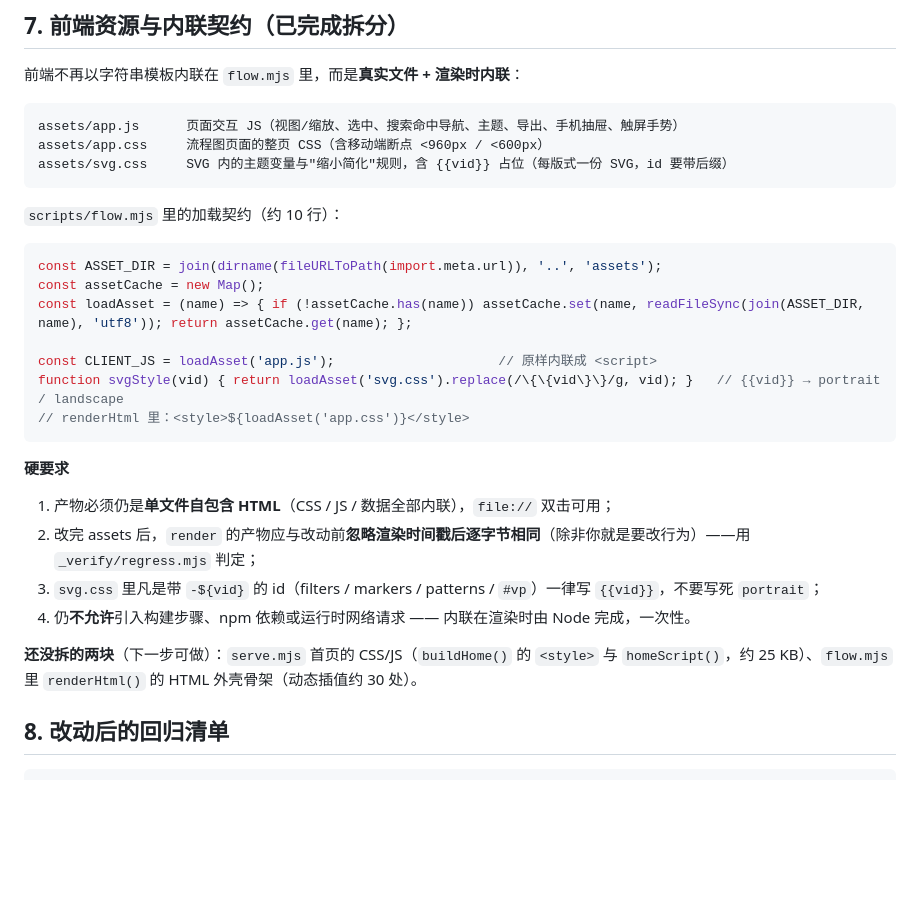
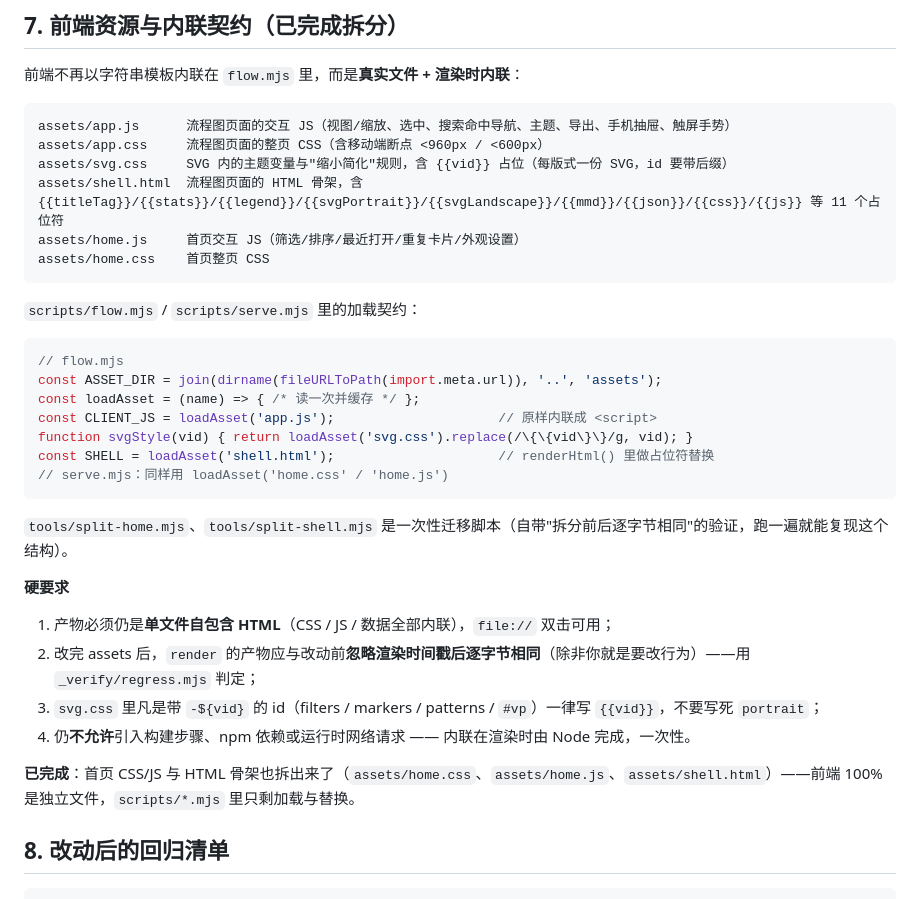
Before and after one commit to jimku233/workflow-visualizer, a Markdown page: docs/interfaces.md, the part around the change. Drawn GitHub-style; blank space fills up the shorter version.

Commit message:
docs: 接口契约第 7 节更新为前端已 100% 拆分的现状（含 shell.html 的 11 个占位符契约）

````diff
--- a/docs/interfaces.md
+++ b/docs/interfaces.md
@@ -105,22 +105,27 @@ node serve.mjs <目录> [端口]           # 默认 8765
 前端不再以字符串模板内联在 `flow.mjs` 里，而是**真实文件 + 渲染时内联**：
 
 ```
-assets/app.js      页面交互 JS（视图/缩放、选中、搜索命中导航、主题、导出、手机抽屉、触屏手势）
+assets/app.js      流程图页面的交互 JS（视图/缩放、选中、搜索命中导航、主题、导出、手机抽屉、触屏手势）
 assets/app.css     流程图页面的整页 CSS（含移动端断点 <960px / <600px）
 assets/svg.css     SVG 内的主题变量与"缩小简化"规则，含 {{vid}} 占位（每版式一份 SVG，id 要带后缀）
+assets/shell.html  流程图页面的 HTML 骨架，含 {{titleTag}}/{{stats}}/{{legend}}/{{svgPortrait}}/{{svgLandscape}}/{{mmd}}/{{json}}/{{css}}/{{js}} 等 11 个占位符
+assets/home.js     首页交互 JS（筛选/排序/最近打开/重复卡片/外观设置）
+assets/home.css    首页整页 CSS
 ```
 
-`scripts/flow.mjs` 里的加载契约（约 10 行）：
+`scripts/flow.mjs` / `scripts/serve.mjs` 里的加载契约：
 
 ```js
+// flow.mjs
 const ASSET_DIR = join(dirname(fileURLToPath(import.meta.url)), '..', 'assets');
-const assetCache = new Map();
-const loadAsset = (name) => { if (!assetCache.has(name)) assetCache.set(name, readFileSync(join(ASSET_DIR, name), 'utf8')); return assetCache.get(name); };
+const loadAsset = (name) => { /* 读一次并缓存 */ };
+const CLIENT_JS = loadAsset('app.js');                     // 原样内联成 <script>
+function svgStyle(vid) { return loadAsset('svg.css').replace(/\{\{vid\}\}/g, vid); }
+const SHELL = loadAsset('shell.html');                     // renderHtml() 里做占位符替换
+// serve.mjs：同样用 loadAsset('home.css' / 'home.js')
+```
 
-const CLIENT_JS = loadAsset('app.js');                     // 原样内联成 <script>
-function svgStyle(vid) { return loadAsset('svg.css').replace(/\{\{vid\}\}/g, vid); }   // {{vid}} → portrait / landscape
-// renderHtml 里：<style>${loadAsset('app.css')}</style>
-```
+`tools/split-home.mjs`、`tools/split-shell.mjs` 是一次性迁移脚本（自带"拆分前后逐字节相同"的验证，跑一遍就能复现这个结构）。
 
 **硬要求**
 
@@ -129,7 +134,7 @@ function svgStyle(vid) { return loadAsset('svg.css').replace(/\{\{vid\}\}/g, vid
 3. `svg.css` 里凡是带 `-${vid}` 的 id（filters / markers / patterns / `#vp`）一律写 `{{vid}}`，不要写死 `portrait`；
 4. 仍**不允许**引入构建步骤、npm 依赖或运行时网络请求 —— 内联在渲染时由 Node 完成，一次性。
 
-**还没拆的两块**（下一步可做）：`serve.mjs` 首页的 CSS/JS（`buildHome()` 的 `<style>` 与 `homeScript()`，约 25 KB）、`flow.mjs` 里 `renderHtml()` 的 HTML 外壳骨架（动态插值约 30 处）。
+**已完成**：首页 CSS/JS 与 HTML 骨架也拆出来了（`assets/home.css`、`assets/home.js`、`assets/shell.html`）——前端 100% 是独立文件，`scripts/*.mjs` 里只剩加载与替换。
 
 ## 8. 改动后的回归清单
 
````
